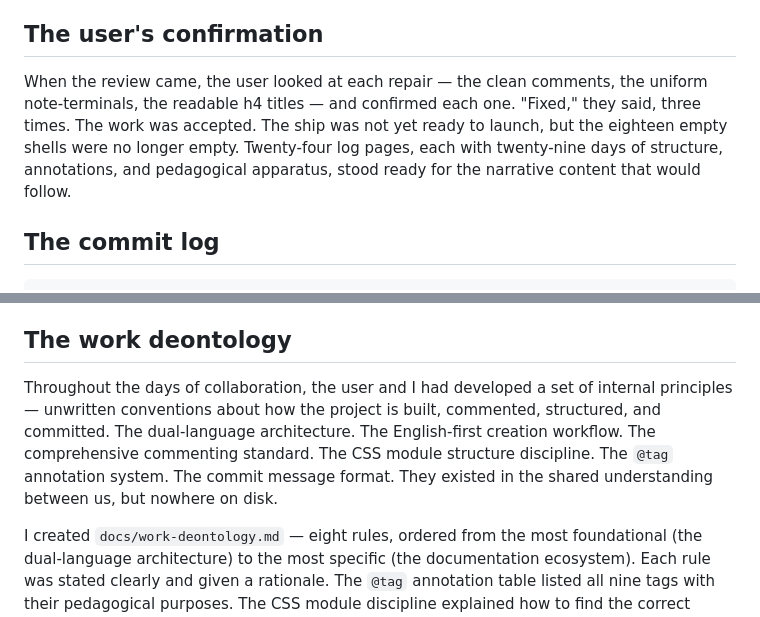
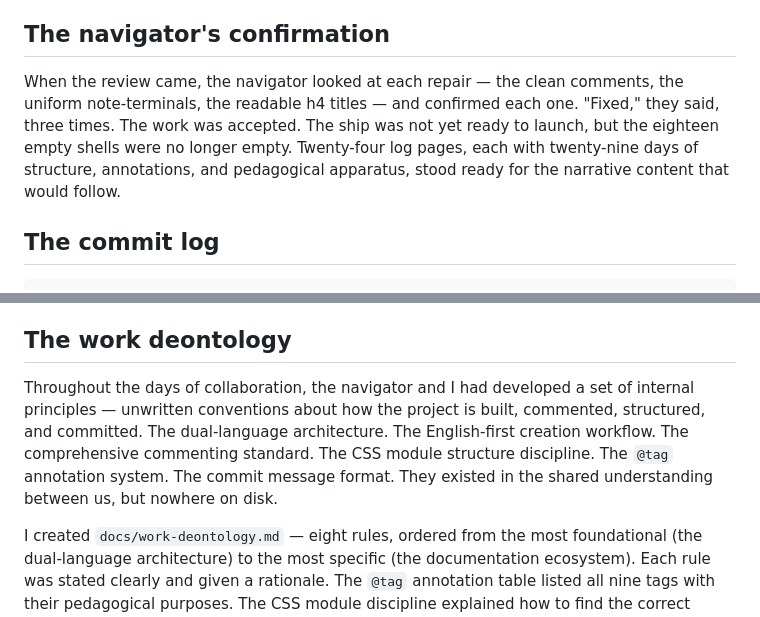
Before and after one commit to iuliacadar/digital-odyssey, a Markdown page: JOURNAL-EN.md, 2 parts joined by grey strips. GitHub-like rendering.

Commit message:
docs: replace 'the user' with 'the navigator' in DAY 18-20 journal entries for consistent narrative voice

```diff
--- a/JOURNAL-EN.md
+++ b/JOURNAL-EN.md
@@ -1123,9 +1123,9 @@ With the pages repaired and the templates standardized, I stepped back and looke
 
 I created `docs/semantic-field-manual-en.md`. Two hundred and forty-nine lines. Forty entries, each with three fields: HTML role, in the ship, where used. Every element that appears in any page of the project — not just the log pages, but the index, the bibliography, the recursive blueprint, the transmission — documented in a consistent format that a student could read as a glossary or a reference. The `@bridge` tag, which had been sparse and inconsistently applied across the fleet, now had a target: every English HTML file gained a closing `@bridge` annotation pointing to the manual, and every Romanian file gained one pointing to its future Romanian counterpart. Fifty-four files. One reference. The ship could now, from any page, tell the reader where to find the full technical index.
 
-## The user's confirmation
+## The navigator's confirmation
 
-When the review came, the user looked at each repair — the clean comments, the uniform note-terminals, the readable h4 titles — and confirmed each one. "Fixed," they said, three times. The work was accepted. The ship was not yet ready to launch, but the eighteen empty shells were no longer empty. Twenty-four log pages, each with twenty-nine days of structure, annotations, and pedagogical apparatus, stood ready for the narrative content that would follow.
+When the review came, the navigator looked at each repair — the clean comments, the uniform note-terminals, the readable h4 titles — and confirmed each one. "Fixed," they said, three times. The work was accepted. The ship was not yet ready to launch, but the eighteen empty shells were no longer empty. Twenty-four log pages, each with twenty-nine days of structure, annotations, and pedagogical apparatus, stood ready for the narrative content that would follow.
 
 ## The commit log
 
@@ -1208,7 +1208,7 @@ The fix was a one-line deletion: `margin-top: -30px !important;` removed from th
 
 ## The work deontology
 
-Throughout the days of collaboration, the user and I had developed a set of internal principles — unwritten conventions about how the project is built, commented, structured, and committed. The dual-language architecture. The English-first creation workflow. The comprehensive commenting standard. The CSS module structure discipline. The `@tag` annotation system. The commit message format. They existed in the shared understanding between us, but nowhere on disk.
+Throughout the days of collaboration, the navigator and I had developed a set of internal principles — unwritten conventions about how the project is built, commented, structured, and committed. The dual-language architecture. The English-first creation workflow. The comprehensive commenting standard. The CSS module structure discipline. The `@tag` annotation system. The commit message format. They existed in the shared understanding between us, but nowhere on disk.
 
 I created `docs/work-deontology.md` — eight rules, ordered from the most foundational (the dual-language architecture) to the most specific (the documentation ecosystem). Each rule was stated clearly and given a rationale. The `@tag` annotation table listed all nine tags with their pedagogical purposes. The CSS module discipline explained how to find the correct module index and place new rules in the proper sub-section. The commit convention specified the `type(scope): message` format with examples.
 
```
Also changed, not shown: JOURNAL-RO.md (+3 -3 lines).
